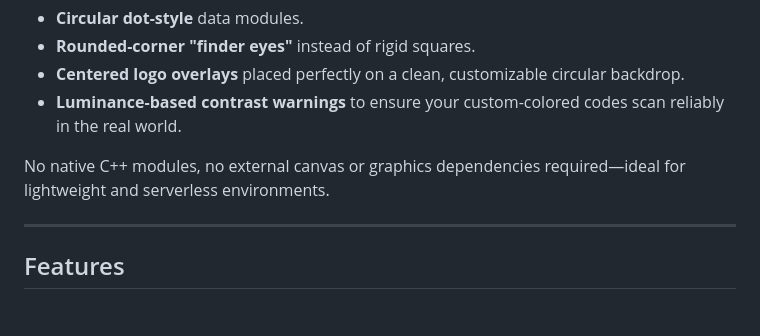
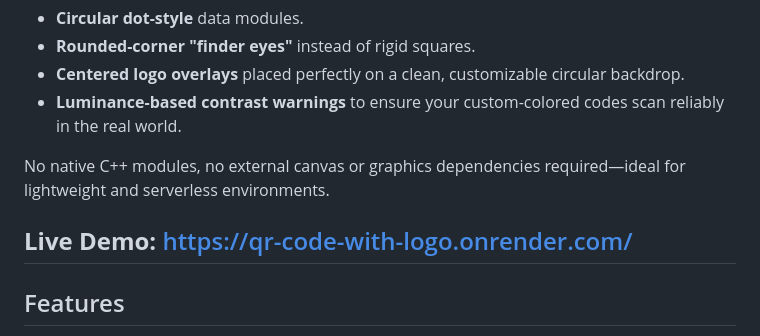
Before and after one commit to Pragadeeshwaranj/qrstyledwithlogo, a Markdown page: README.md, the part around the change. GitHub-like rendering; blank space fills up the shorter version.

Commit message:
Add live demo link to README
Added a link to a live demo of the project in the README.

```diff
--- a/README.md
+++ b/README.md
@@ -10,6 +10,7 @@ This library features a modernized vector-style rendering pipeline that generate
 
 No native C++ modules, no external canvas or graphics dependencies required—ideal for lightweight and serverless environments.
 
+**Live Demo:** [https://qr-code-with-logo.onrender.com/](https://qr-code-with-logo.onrender.com/)
 ---
 
 ## Features
```
